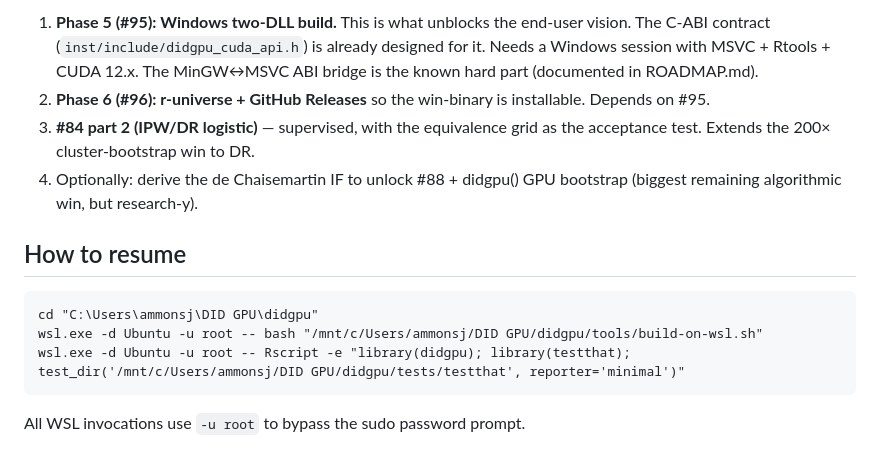
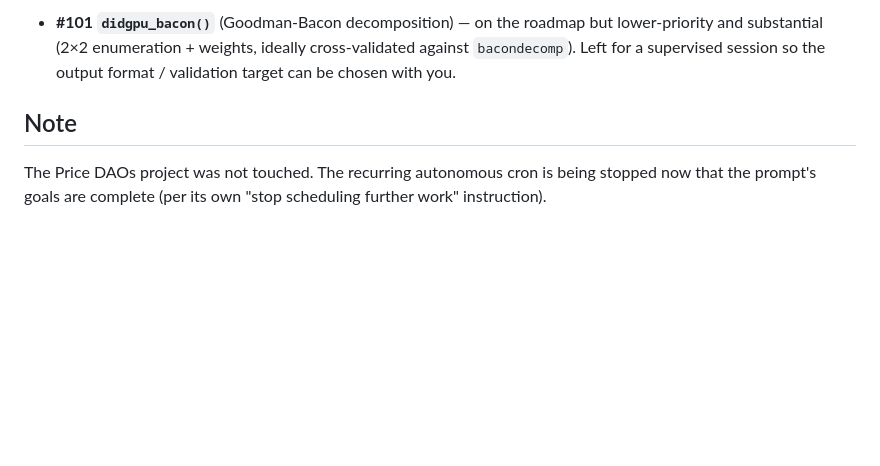
Before and after one commit to JoshuaAmmons/didgpu, a Markdown page: STATUS-overnight.md, the part around one of its changes. Rendered like a GitHub page; blank space fills up the shorter version.

````diff
--- a/STATUS-overnight.md
+++ b/STATUS-overnight.md
@@ -77,23 +68,11 @@ for CI.
 
-1. **Phase 5 (#95): Windows two-DLL build.** This is what unblocks the
-   end-user vision. The C-ABI contract (`inst/include/didgpu_cuda_api.h`)
-   is already designed for it. Needs a Windows session with MSVC +
-   Rtools + CUDA 12.x. The MinGW↔MSVC ABI bridge is the known hard part
-   (documented in ROADMAP.md).
-2. **Phase 6 (#96): r-universe + GitHub Releases** so the win-binary is
-   installable. Depends on #95.
-3. **#84 part 2 (IPW/DR logistic)** — supervised, with the equivalence
-   grid as the acceptance test. Extends the 200× cluster-bootstrap win
-   to DR.
-4. Optionally: derive the de Chaisemartin IF to unlock #88 + didgpu()
-   GPU bootstrap (biggest remaining algorithmic win, but research-y).
+- **#101 `didgpu_bacon()`** (Goodman-Bacon decomposition) — on the roadmap
+  but lower-priority and substantial (2×2 enumeration + weights, ideally
+  cross-validated against `bacondecomp`). Left for a supervised session so
+  the output format / validation target can be chosen with you.
 
-## How to resume
+## Note
 
-```
-cd "C:\Users\ammonsj\DID GPU\didgpu"
-wsl.exe -d Ubuntu -u root -- bash "/mnt/c/Users/ammonsj/DID GPU/didgpu/tools/build-on-wsl.sh"
-wsl.exe -d Ubuntu -u root -- Rscript -e "library(didgpu); library(testthat); test_dir('/mnt/c/Users/ammonsj/DID GPU/didgpu/tests/testthat', reporter='minimal')"
-```
-
-All WSL invocations use `-u root` to bypass the sudo password prompt.
+The Price DAOs project was not touched. The recurring autonomous cron is
+being stopped now that the prompt's goals are complete (per its own
+"stop scheduling further work" instruction).
````
Also changed, not shown: other parts of STATUS-overnight.md (+53 -62 lines).
